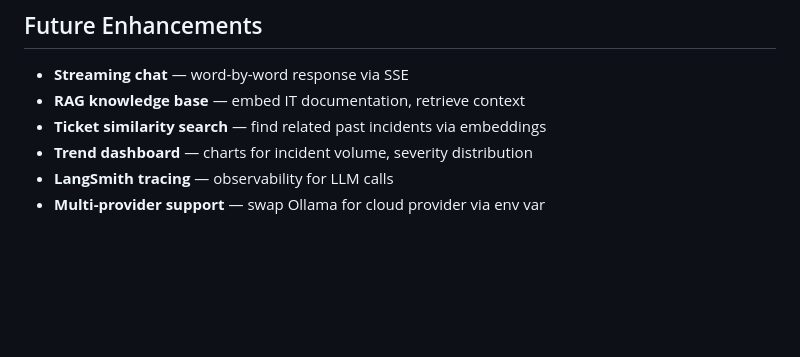
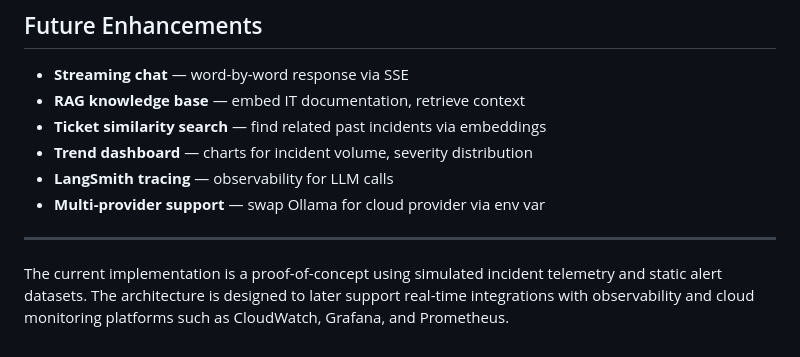
Before and after one commit to GuanLiang9/AIOps-Chatbot, a Markdown page: README.md, the part around the change. GitHub-like rendering; blank space fills up the shorter version.

Commit message:
Update README with implementation details
Added information about the current implementation and future architecture support.

```diff
--- a/README.md
+++ b/README.md
@@ -160,3 +160,6 @@ Change model: edit `OLLAMA_MODEL` in `.env`.
 - **Trend dashboard** — charts for incident volume, severity distribution
 - **LangSmith tracing** — observability for LLM calls
 - **Multi-provider support** — swap Ollama for cloud provider via env var
+
+---
+The current implementation is a proof-of-concept using simulated incident telemetry and static alert datasets. The architecture is designed to later support real-time integrations with observability and cloud monitoring platforms such as CloudWatch, Grafana, and Prometheus.
```
